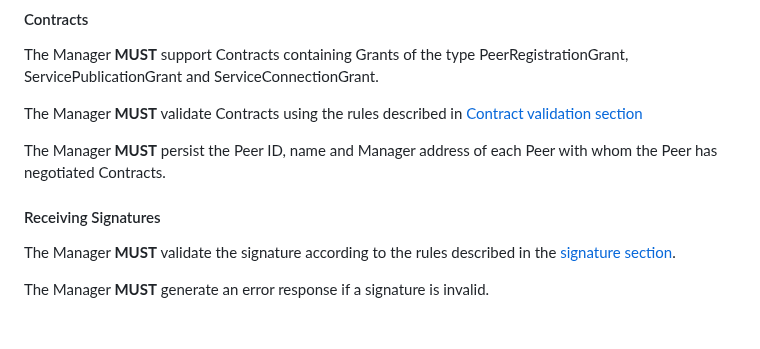
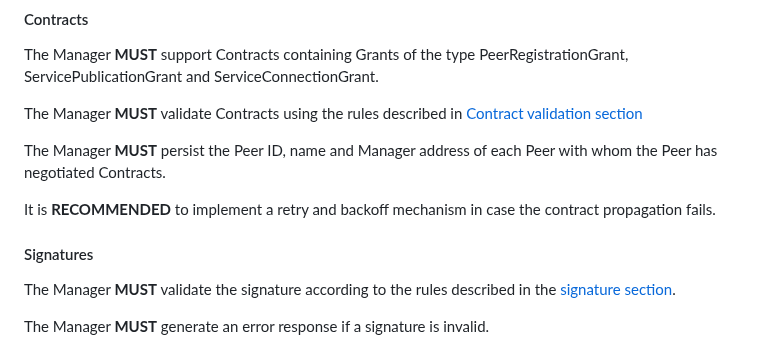
Before and after one commit to Logius-standaarden/fsc-core, a Markdown page: draft-fsc-core-00.md, the part around the change. Rendered like a GitHub page; blank space fills up the shorter version.

Commit message:
core: add retry and backoff recommendation for contracts

```diff
--- a/draft-fsc-core-00.md
+++ b/draft-fsc-core-00.md
@@ -580,7 +580,9 @@ The Manager **MUST** validate Contracts using the rules described in [Contract v
 
 The Manager **MUST** persist the Peer ID, name and Manager address of each Peer with whom the Peer has negotiated Contracts.
 
-#### Receiving Signatures
+It is **RECOMMENDED** to implement a retry and backoff mechanism in case the contract propagation fails.
+
+#### Signatures
 
 The Manager **MUST** validate the signature according to the rules described in the [signature section](#signature).
 
```
